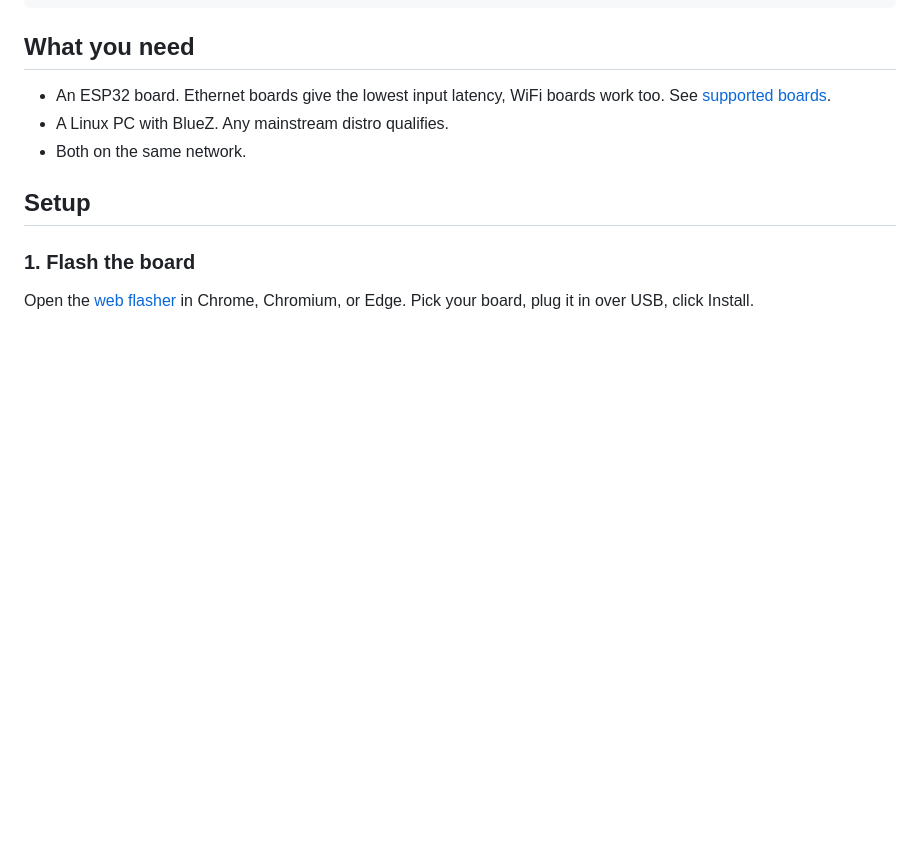
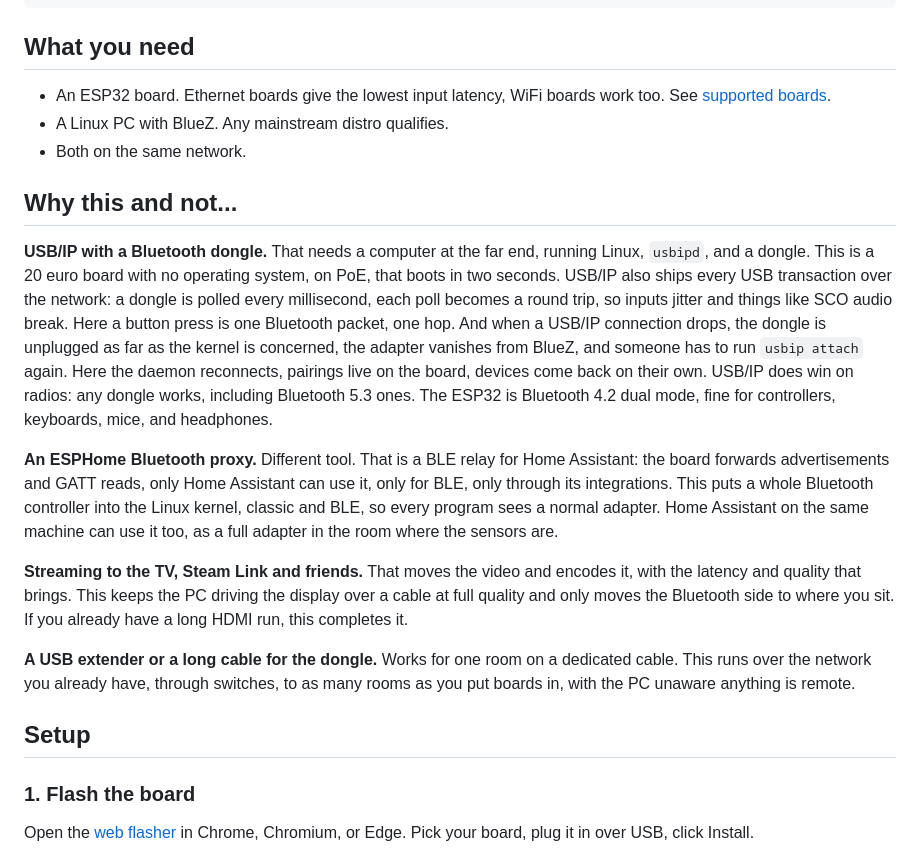
Before and after one commit to heppu/esp-hci-bridge, a Markdown page: README.md, the part around the change. GitHub-like rendering; blank space fills up the shorter version.

Commit message:
README: why this and not USB/IP, ESPHome, streaming, or a long cable

```diff
--- a/README.md
+++ b/README.md
@@ -26,6 +26,39 @@ board.
   work too. See [supported boards](#supported-boards).
 - A Linux PC with BlueZ. Any mainstream distro qualifies.
 - Both on the same network.
+
+## Why this and not...
+
+**USB/IP with a Bluetooth dongle.** That needs a computer at the far end,
+running Linux, `usbipd`, and a dongle. This is a 20 euro board with no
+operating system, on PoE, that boots in two seconds. USB/IP also ships every
+USB transaction over the network: a dongle is polled every millisecond, each
+poll becomes a round trip, so inputs jitter and things like SCO audio break.
+Here a button press is one Bluetooth packet, one hop. And when a USB/IP
+connection drops, the dongle is unplugged as far as the kernel is concerned,
+the adapter vanishes from BlueZ, and someone has to run `usbip attach` again.
+Here the daemon reconnects, pairings live on the board, devices come back on
+their own. USB/IP does win on radios: any dongle works, including Bluetooth
+5.3 ones. The ESP32 is Bluetooth 4.2 dual mode, fine for controllers,
+keyboards, mice, and headphones.
+
+**An ESPHome Bluetooth proxy.** Different tool. That is a BLE relay for Home
+Assistant: the board forwards advertisements and GATT reads, only Home
+Assistant can use it, only for BLE, only through its integrations. This puts a
+whole Bluetooth controller into the Linux kernel, classic and BLE, so every
+program sees a normal adapter. Home Assistant on the same machine can use it
+too, as a full adapter in the room where the sensors are.
+
+**Streaming to the TV, Steam Link and friends.** That moves the video and
+encodes it, with the latency and quality that brings. This keeps the PC
+driving the display over a cable at full quality and only moves the
+Bluetooth side to where you sit. If you already have a long HDMI run, this
+completes it.
+
+**A USB extender or a long cable for the dongle.** Works for one room on a
+dedicated cable. This runs over the network you already have, through
+switches, to as many rooms as you put boards in, with the PC unaware anything
+is remote.
 
 ## Setup
 
```
